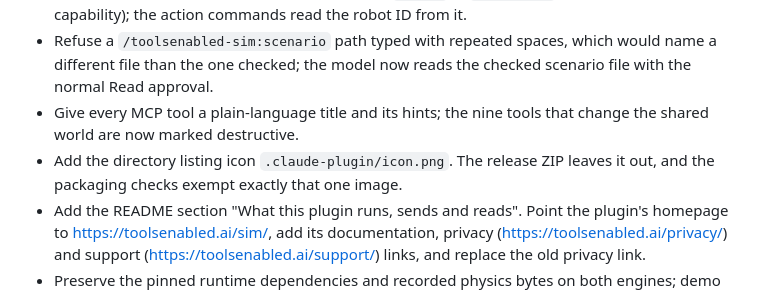
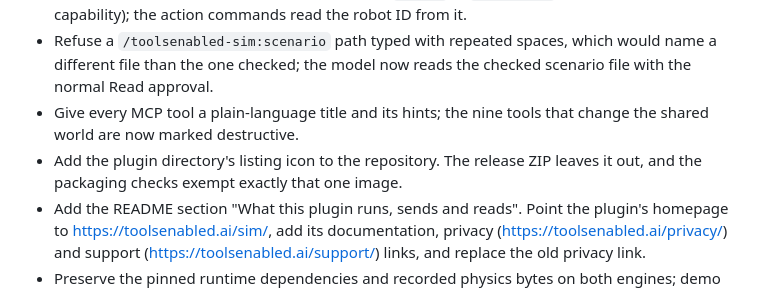
Before and after one commit to ToolsEnabled/toolsenabled-sim, a Markdown page: CHANGELOG.md, the part around the change. Drawn GitHub-style.

Commit message:
CHANGELOG: describe the listing icon without naming its path
The plugin directory's scanner flags any file that names the listing image's
path as possibly running it (UNREAD_ASSET_REFERENCED). The 0.1.6 entry now says
what was added without the path.

Co-Authored-By: Claude Opus 5.5 <noreply@anthropic.com>

```diff
--- a/CHANGELOG.md
+++ b/CHANGELOG.md
@@ -6,7 +6,7 @@
 - Report the caller's own role, agent and robot as `whoami` in `sim.status` (never the connection capability); the action commands read the robot ID from it.
 - Refuse a `/toolsenabled-sim:scenario` path typed with repeated spaces, which would name a different file than the one checked; the model now reads the checked scenario file with the normal Read approval.
 - Give every MCP tool a plain-language title and its hints; the nine tools that change the shared world are now marked destructive.
-- Add the directory listing icon `.claude-plugin/icon.png`. The release ZIP leaves it out, and the packaging checks exempt exactly that one image.
+- Add the plugin directory's listing icon to the repository. The release ZIP leaves it out, and the packaging checks exempt exactly that one image.
 - Add the README section "What this plugin runs, sends and reads". Point the plugin's homepage to https://toolsenabled.ai/sim/, add its documentation, privacy (https://toolsenabled.ai/privacy/) and support (https://toolsenabled.ai/support/) links, and replace the old privacy link.
 - Preserve the pinned runtime dependencies and recorded physics bytes on both engines; demo receipts gain `status.whoami`.
 
```
